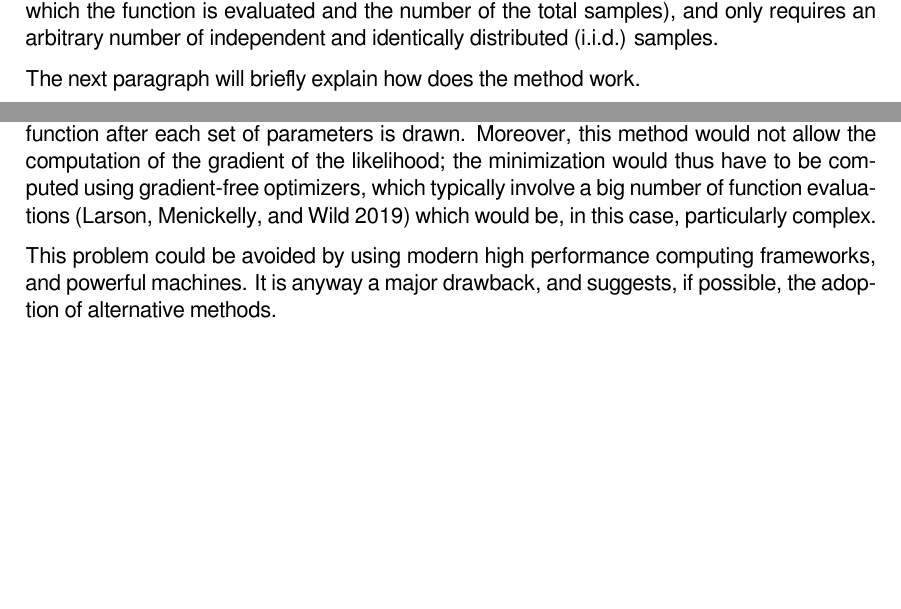
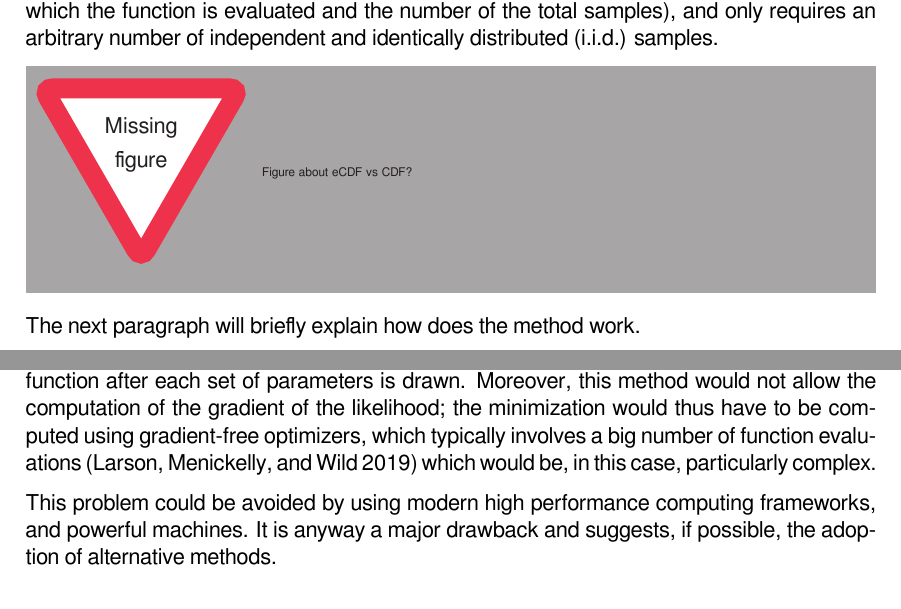
Before and after one commit to Piripuz/master_thesis, a LaTeX thesis (main.tex, which reads Chapters/02_Methodology.tex): two parts of page 18 of 24, joined at a grey line, cut so that both start at the same text, the shorter picture padded with empty space. Compiled offline with XeLaTeX; a missing font is replaced by an installed copy or a similar font.

Commit message:
Minor modifications

```diff
--- a/Chapters/02_Methodology.tex
+++ b/Chapters/02_Methodology.tex
@@ -192,7 +192,7 @@ both methods deserve to be presented.
 Empirical estimation of the likelihood is a method that was firstly defined by \textcite{10.1093/biomet/75.2.237}.
 It consists in the estimation of the likelihood based on the \textit{empirical Cumulative Distribution Function} (eCDF)  \(\hat{F}(x)\) (simply, the ratio between the number of samples before the point in which the function is evaluated and the number of the total samples),
 and only requires an arbitrary number of independent and identically distributed (i.i.d.) samples.
-
+\missingfigure{Figure about eCDF vs CDF?}
 The next paragraph will briefly explain how does the method work.
 
 Consider a set \(S = \{t_1, \dots, t_N\}\) of \(N\) i.i.d. samples from the distribution we want to calculate the likelihood of.
@@ -231,12 +231,12 @@ a sufficient number of samples has to be drawn from the hypothesized parameter d
 and a minimization has to be performed over the cost function after each set of parameters is drawn.
 Moreover, this method would not allow the computation of the gradient of the likelihood;
 the minimization would thus have to be computed using gradient-free optimizers,
-which typically involve a big number of function evaluations \parencite{Larson_Menickelly_Wild_2019} which would be,
+which typically involves a big number of function evaluations \parencite{Larson_Menickelly_Wild_2019} which would be,
 in this case, particularly complex.
 
 This problem could be avoided by using modern high performance computing frameworks,
 and powerful machines.
-It is anyway a major drawback, and suggests, if possible, the adoption of alternative methods.
+It is anyway a major drawback and suggests, if possible, the adoption of alternative methods.
 
 
 
```
